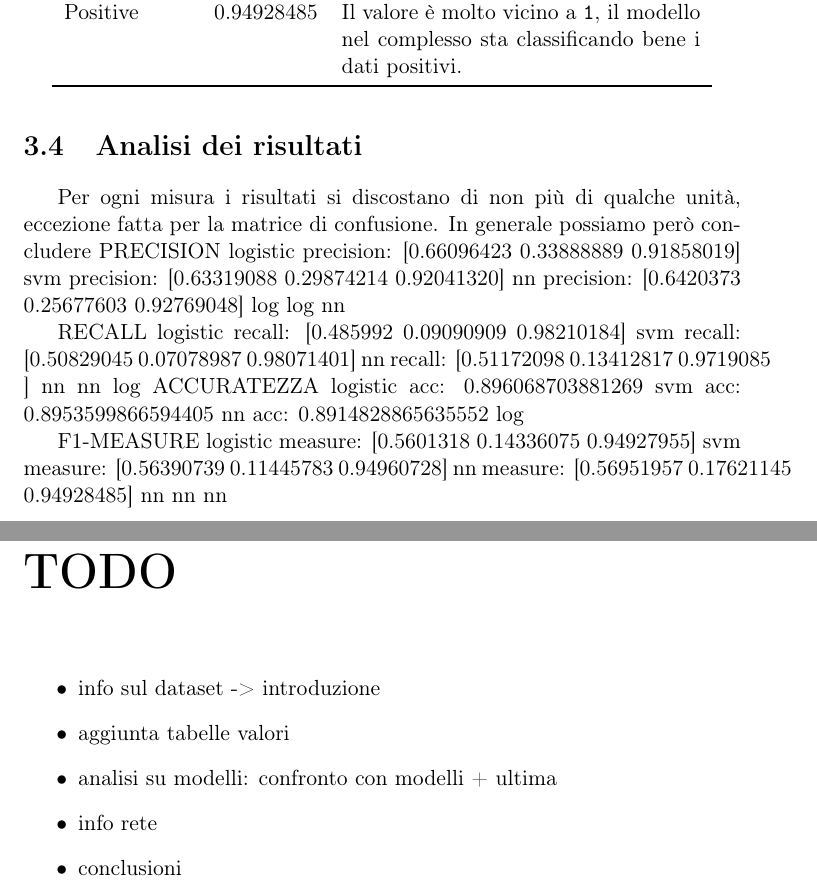
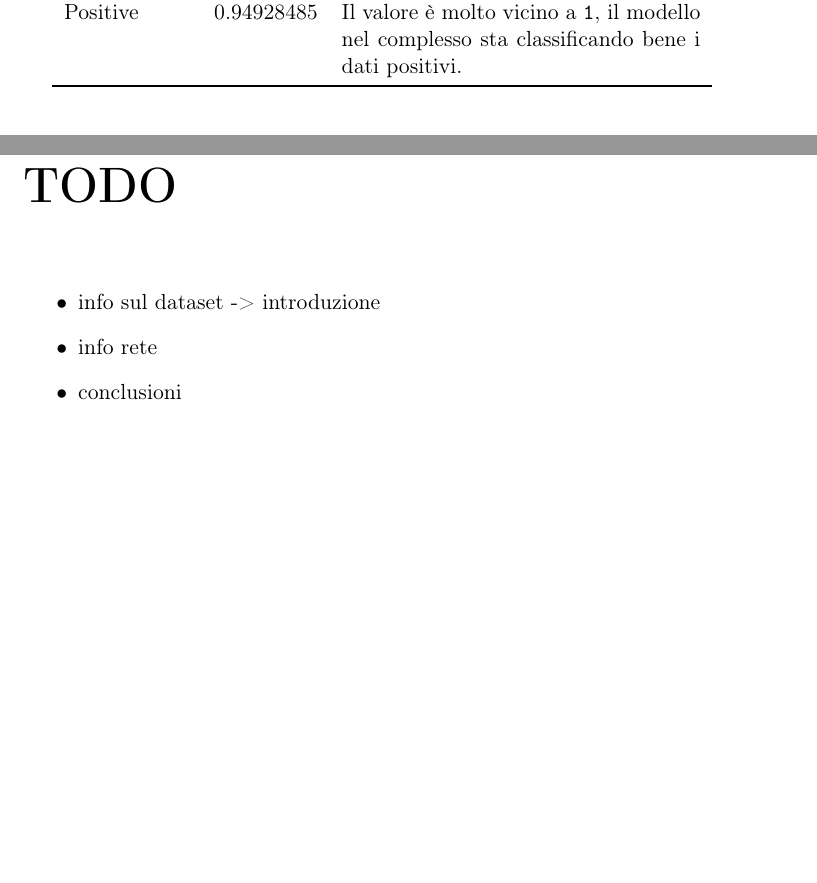
Before and after one commit to vittoriomaggio/amazon-reviews, a LaTeX document (relazione/relazione.tex, which reads relazione/Capitoli/ModelliSupervisionati.tex, relazione/Capitoli/TODO.tex): two parts of pages 33 and 37 of 38, joined at a grey line, cut so that both start at the same text, the shorter picture padded with empty space. Compiled offline with pdfLaTeX.

Commit message:
Ended "Modelli Supervisionati"

```diff
--- a/relazione/Capitoli/ModelliSupervisionati.tex
+++ b/relazione/Capitoli/ModelliSupervisionati.tex
@@ -280,27 +279,27 @@
 				\end{table}
 		\end{itemize}
 
-	\section {Analisi dei risultati}
-		Per ogni misura i risultati si discostano di non più di qualche unità, eccezione fatta per la matrice di confusione. In generale possiamo però concludere
-		PRECISION
-		logistic precision: [0.66096423 0.33888889 0.91858019]
-		svm		 precision: [0.63319088 0.29874214 0.92041320]
-		nn		 precision: [0.6420373  0.25677603 0.92769048]
-								log 	    log		     nn
 
-		RECALL
-		logistic recall: [0.485992   0.09090909 0.98210184]
-		svm		 recall: [0.50829045 0.07078987 0.98071401]
-		nn		 recall: [0.51172098 0.13412817 0.9719085 ]
-							nn 	    	nn		     log
-		ACCURATEZZA
-		logistic acc: 0.896068703881269
-		svm		 acc: 0.8953599866594405
-		nn		 acc: 0.8914828865635552
-							log
 
-		F1-MEASURE
-		logistic measure: [0.5601318  0.14336075 0.94927955]
-		svm		 measure: [0.56390739 0.11445783 0.94960728]
-		nn		 measure: [0.56951957 0.17621145 0.94928485]
-								nn			nn			nn
+%		PRECISION
+%		logistic precision: [0.66096423 0.33888889 0.91858019]
+%		svm		 precision: [0.63319088 0.29874214 0.92041320]
+%		nn		 precision: [0.6420373  0.25677603 0.92769048]
+%								log 	    log		     nn
+%
+%		RECALL
+%		logistic recall: [0.485992   0.09090909 0.98210184]
+%		svm		 recall: [0.50829045 0.07078987 0.98071401]
+%		nn		 recall: [0.51172098 0.13412817 0.9719085 ]
+%							nn 	    	nn		     log
+%		ACCURATEZZA
+%		logistic acc: 0.896068703881269
+%		svm		 acc: 0.8953599866594405
+%		nn		 acc: 0.8914828865635552
+%							log
+%
+%		F1-MEASURE
+%		logistic measure: [0.5601318  0.14336075 0.94927955]
+%		svm		 measure: [0.56390739 0.11445783 0.94960728]
+%		nn		 measure: [0.56951957 0.17621145 0.94928485]
+%								nn			nn			nn
--- a/relazione/Capitoli/TODO.tex
+++ b/relazione/Capitoli/TODO.tex
@@ -1,8 +1,6 @@
 \chapter{TODO}
 \begin{itemize}
 	\item info sul dataset -> introduzione
-	\item aggiunta tabelle valori
-	\item analisi su modelli: confronto con modelli + ultima
 
 	\item info rete
 
```
Also changed, not shown: relazione/Capitoli/ModelliSupervisionati.tex (3 more changed lines).
